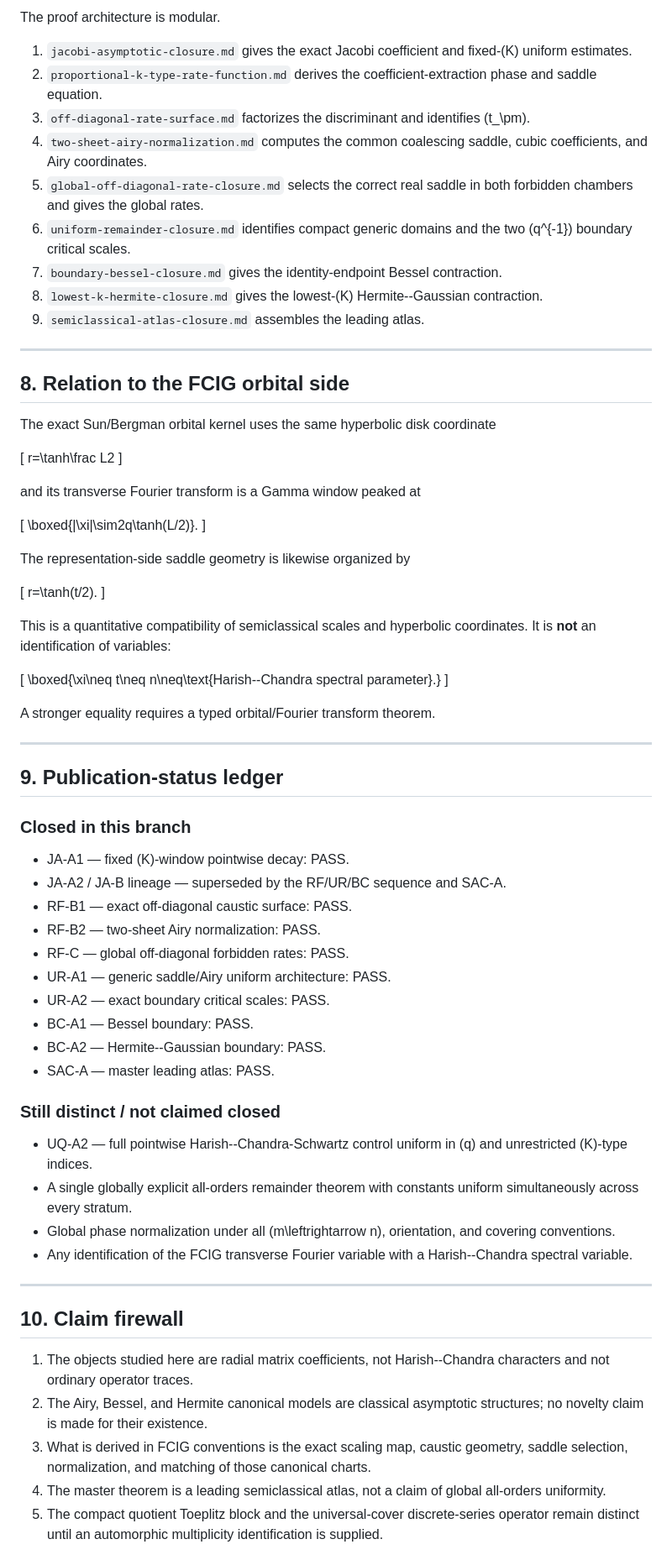
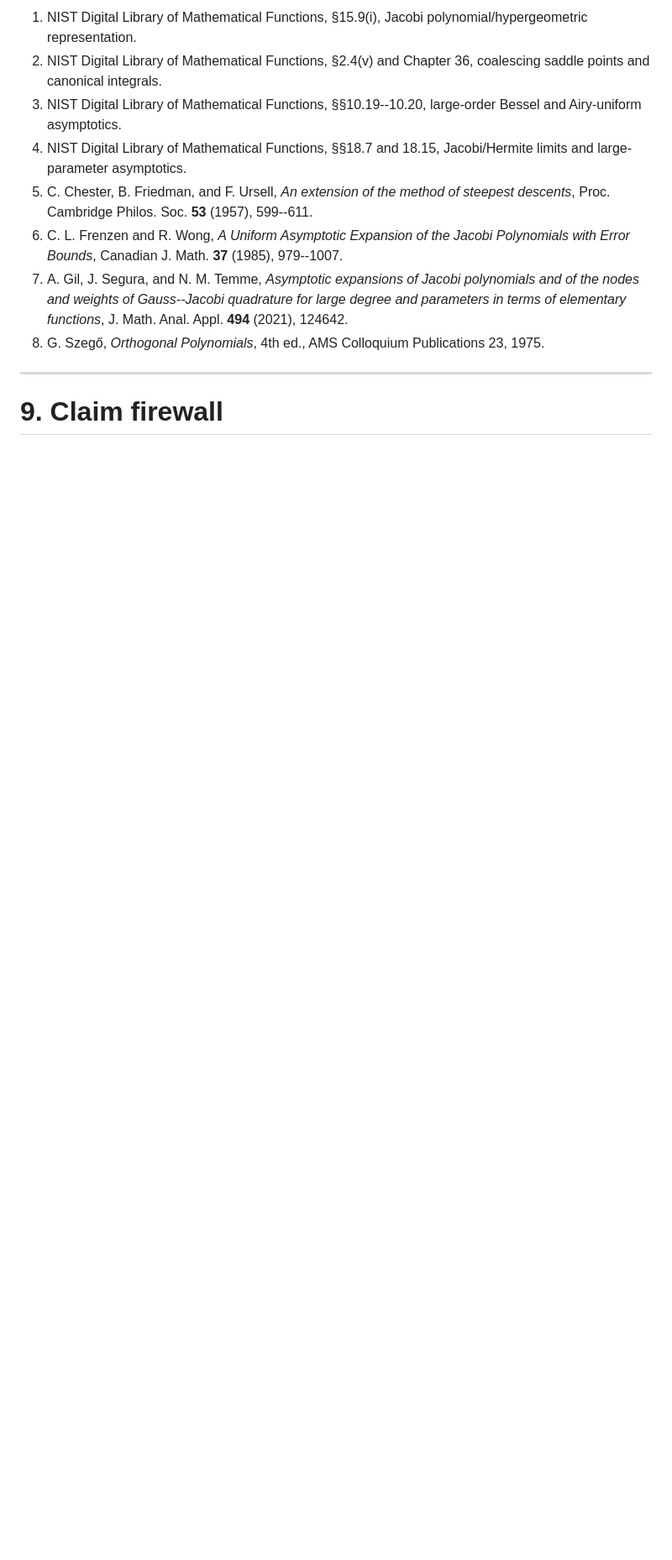
Before and after one commit to HHagino/hhagino.github.io, a Markdown page: fcig/semiclassical-preprint.md, the part around one of its changes. Shown at 84% size. GitHub-like rendering; blank space fills up the shorter version.

Commit message:
fcig: restructure semiclassical preprint toward publication form

```diff
--- a/fcig/semiclassical-preprint.md
+++ b/fcig/semiclassical-preprint.md
@@ -398,77 +209,14 @@ The statement is intentionally weaker than a single all-derivatives, globally un
 
-The proof architecture is modular.
-
-1. `jacobi-asymptotic-closure.md` gives the exact Jacobi coefficient and fixed-\(K\) uniform estimates.
-2. `proportional-k-type-rate-function.md` derives the coefficient-extraction phase and saddle equation.
-3. `off-diagonal-rate-surface.md` factorizes the discriminant and identifies \(t_\pm\).
-4. `two-sheet-airy-normalization.md` computes the common coalescing saddle, cubic coefficients, and Airy coordinates.
-5. `global-off-diagonal-rate-closure.md` selects the correct real saddle in both forbidden chambers and gives the global rates.
-6. `uniform-remainder-closure.md` identifies compact generic domains and the two \(q^{-1}\) boundary critical scales.
-7. `boundary-bessel-closure.md` gives the identity-endpoint Bessel contraction.
-8. `lowest-k-hermite-closure.md` gives the lowest-\(K\) Hermite--Gaussian contraction.
-9. `semiclassical-atlas-closure.md` assembles the leading atlas.
+1. NIST Digital Library of Mathematical Functions, §15.9(i), Jacobi polynomial/hypergeometric representation.
+2. NIST Digital Library of Mathematical Functions, §2.4(v) and Chapter 36, coalescing saddle points and canonical integrals.
+3. NIST Digital Library of Mathematical Functions, §§10.19--10.20, large-order Bessel and Airy-uniform asymptotics.
+4. NIST Digital Library of Mathematical Functions, §§18.7 and 18.15, Jacobi/Hermite limits and large-parameter asymptotics.
+5. C. Chester, B. Friedman, and F. Ursell, *An extension of the method of steepest descents*, Proc. Cambridge Philos. Soc. **53** (1957), 599--611.
+6. C. L. Frenzen and R. Wong, *A Uniform Asymptotic Expansion of the Jacobi Polynomials with Error Bounds*, Canadian J. Math. **37** (1985), 979--1007.
+7. A. Gil, J. Segura, and N. M. Temme, *Asymptotic expansions of Jacobi polynomials and of the nodes and weights of Gauss--Jacobi quadrature for large degree and parameters in terms of elementary functions*, J. Math. Anal. Appl. **494** (2021), 124642.
+8. G. Szegő, *Orthogonal Polynomials*, 4th ed., AMS Colloquium Publications 23, 1975.
 
 ---
 
-## 8. Relation to the FCIG orbital side
+# 9. Claim firewall
 
-The exact Sun/Bergman orbital kernel uses the same hyperbolic disk coordinate
-
-\[
-r=\tanh\frac L2
-\]
-
-and its transverse Fourier transform is a Gamma window peaked at
-
-\[
-\boxed{|\xi|\sim2q\tanh(L/2)}.
-\]
-
-The representation-side saddle geometry is likewise organized by
-
-\[
-r=\tanh(t/2).
-\]
-
-This is a quantitative compatibility of semiclassical scales and hyperbolic coordinates. It is **not** an identification of variables:
-
-\[
-\boxed{\xi\neq t\neq n\neq\text{Harish--Chandra spectral parameter}.}
-\]
-
-A stronger equality requires a typed orbital/Fourier transform theorem.
-
----
-
-## 9. Publication-status ledger
-
-### Closed in this branch
-
-- JA-A1 — fixed \(K\)-window pointwise decay: PASS.
-- JA-A2 / JA-B lineage — superseded by the RF/UR/BC sequence and SAC-A.
-- RF-B1 — exact off-diagonal caustic surface: PASS.
-- RF-B2 — two-sheet Airy normalization: PASS.
-- RF-C — global off-diagonal forbidden rates: PASS.
-- UR-A1 — generic saddle/Airy uniform architecture: PASS.
-- UR-A2 — exact boundary critical scales: PASS.
-- BC-A1 — Bessel boundary: PASS.
-- BC-A2 — Hermite--Gaussian boundary: PASS.
-- SAC-A — master leading atlas: PASS.
-
-### Still distinct / not claimed closed
-
-- UQ-A2 — full pointwise Harish--Chandra-Schwartz control uniform in \(q\) and unrestricted \(K\)-type indices.
-- A single globally explicit all-orders remainder theorem with constants uniform simultaneously across every stratum.
-- Global phase normalization under all \(m\leftrightarrow n\), orientation, and covering conventions.
-- Any identification of the FCIG transverse Fourier variable with a Harish--Chandra spectral variable.
-
----
-
-## 10. Claim firewall
-
-1. The objects studied here are radial matrix coefficients, not Harish--Chandra characters and not ordinary operator traces.
-2. The Airy, Bessel, and Hermite canonical models are classical asymptotic structures; no novelty claim is made for their existence.
-3. What is derived in FCIG conventions is the exact scaling map, caustic geometry, saddle selection, normalization, and matching of those canonical charts.
-4. The master theorem is a leading semiclassical atlas, not a claim of global all-orders uniformity.
-5. The compact quotient Toeplitz block and the universal-cover discrete-series operator remain distinct until an automorphic multiplicity identification is supplied.
-
```
Also changed, not shown: other parts of fcig/semiclassical-preprint.md (+154 -354 lines).
